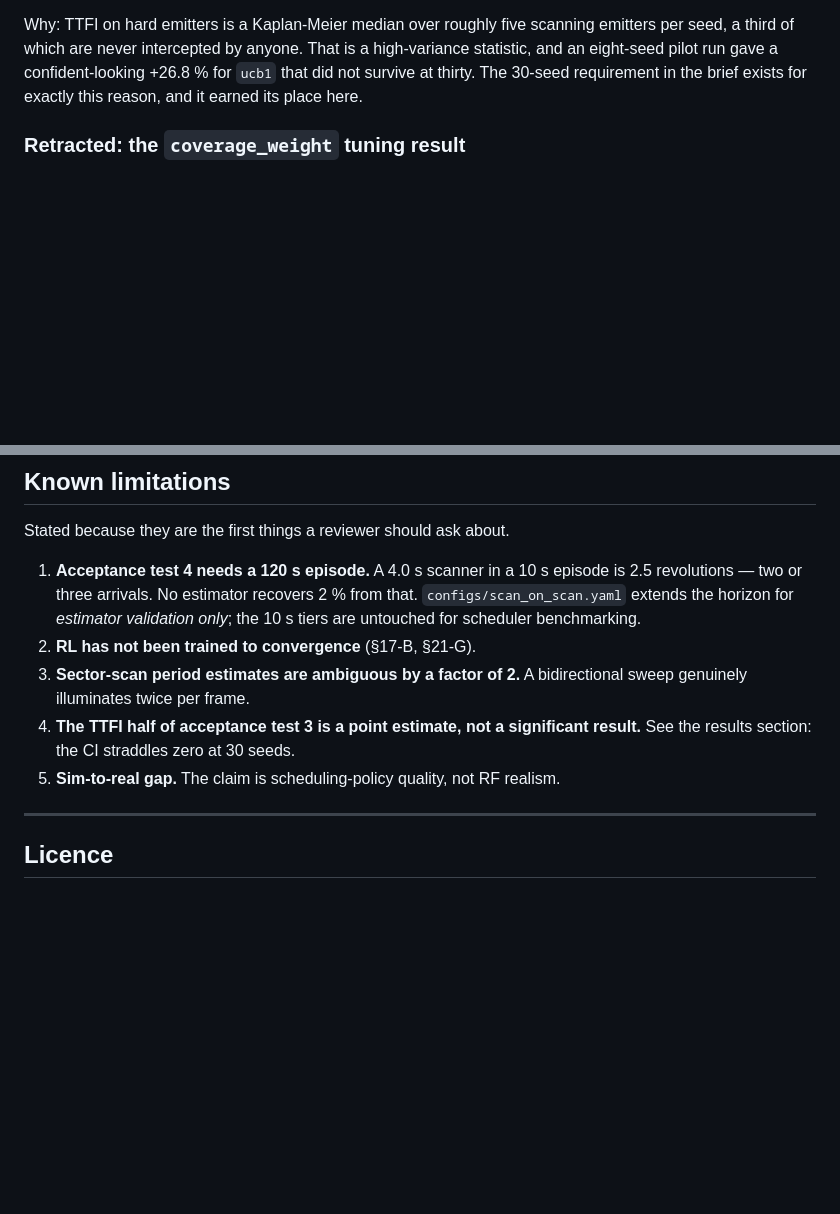
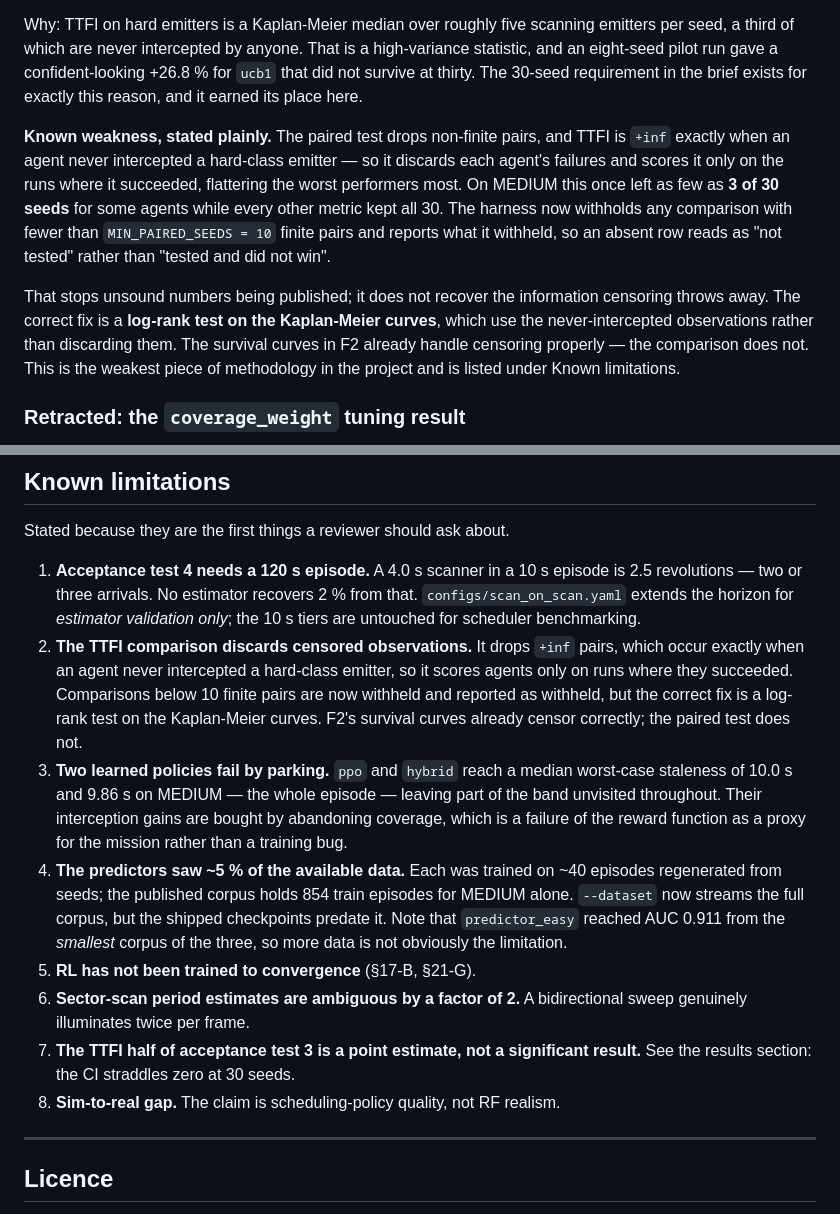
Before and after one commit to shirish-raj-gupta/SIH26055_Prototype, a Markdown page: README.md, 2 parts joined by grey strips. Rendered like a GitHub page; blank space fills up the shorter version.

```diff
--- a/README.md
+++ b/README.md
@@ -119,6 +164,22 @@ emitters per seed, a third of which are never intercepted by anyone. That is a
 high-variance statistic, and an eight-seed pilot run gave a confident-looking
 +26.8 % for `ucb1` that did not survive at thirty. The 30-seed requirement in the
 brief exists for exactly this reason, and it earned its place here.
+
+**Known weakness, stated plainly.** The paired test drops non-finite pairs, and
+TTFI is `+inf` exactly when an agent never intercepted a hard-class emitter — so
+it discards each agent's failures and scores it only on the runs where it
+succeeded, flattering the worst performers most. On MEDIUM this once left as few
+as **3 of 30 seeds** for some agents while every other metric kept all 30. The
+harness now withholds any comparison with fewer than `MIN_PAIRED_SEEDS = 10`
+finite pairs and reports what it withheld, so an absent row reads as "not
+tested" rather than "tested and did not win".
+
+That stops unsound numbers being published; it does not recover the information
+censoring throws away. The correct fix is a **log-rank test on the Kaplan-Meier
+curves**, which use the never-intercepted observations rather than discarding
+them. The survival curves in F2 already handle censoring properly — the
+comparison does not. This is the weakest piece of methodology in the project and
+is listed under Known limitations.
 
 ### Retracted: the `coverage_weight` tuning result
 
@@ -402,12 +463,29 @@ Stated because they are the first things a reviewer should ask about.
    is 2.5 revolutions — two or three arrivals. No estimator recovers 2 % from
    that. `configs/scan_on_scan.yaml` extends the horizon for *estimator
    validation only*; the 10 s tiers are untouched for scheduler benchmarking.
-2. **RL has not been trained to convergence** (§17-B, §21-G).
-3. **Sector-scan period estimates are ambiguous by a factor of 2.** A
+2. **The TTFI comparison discards censored observations.** It drops `+inf`
+   pairs, which occur exactly when an agent never intercepted a hard-class
+   emitter, so it scores agents only on runs where they succeeded. Comparisons
+   below 10 finite pairs are now withheld and reported as withheld, but the
+   correct fix is a log-rank test on the Kaplan-Meier curves. F2's survival
+   curves already censor correctly; the paired test does not.
+3. **Two learned policies fail by parking.** `ppo` and `hybrid` reach a median
+   worst-case staleness of 10.0 s and 9.86 s on MEDIUM — the whole episode —
+   leaving part of the band unvisited throughout. Their interception gains are
+   bought by abandoning coverage, which is a failure of the reward function as
+   a proxy for the mission rather than a training bug.
+4. **The predictors saw ~5 % of the available data.** Each was trained on ~40
+   episodes regenerated from seeds; the published corpus holds 854 train
+   episodes for MEDIUM alone. `--dataset` now streams the full corpus, but the
+   shipped checkpoints predate it. Note that `predictor_easy` reached AUC 0.911
+   from the *smallest* corpus of the three, so more data is not obviously the
+   limitation.
+5. **RL has not been trained to convergence** (§17-B, §21-G).
+6. **Sector-scan period estimates are ambiguous by a factor of 2.** A
    bidirectional sweep genuinely illuminates twice per frame.
-4. **The TTFI half of acceptance test 3 is a point estimate, not a significant
+7. **The TTFI half of acceptance test 3 is a point estimate, not a significant
    result.** See the results section: the CI straddles zero at 30 seeds.
-5. **Sim-to-real gap.** The claim is scheduling-policy quality, not RF realism.
+8. **Sim-to-real gap.** The claim is scheduling-policy quality, not RF realism.
 
 ---
 
```
Also changed, not shown: other parts of README.md (+50 -5 lines).
